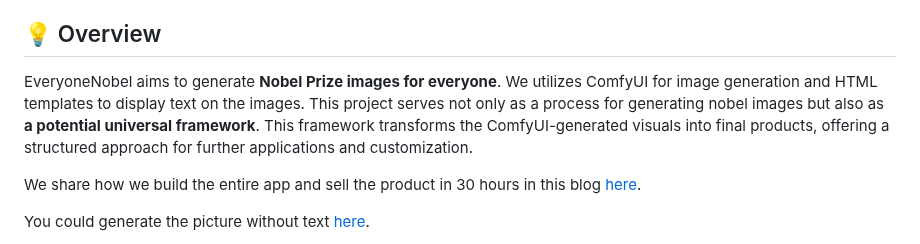
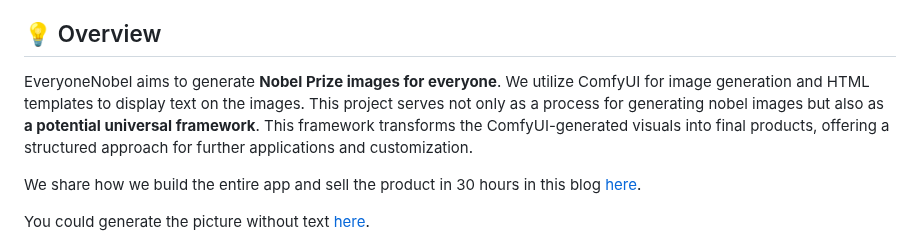
Before and after one commit to 16131zzzzzzzz/EveryoneNobel, a Markdown page: README.md, the part around the change. Drawn GitHub-style.

Commit message:
Fix README.md typo

```diff
--- a/README.md
+++ b/README.md
@@ -12,7 +12,7 @@
 
 ## 💡 Overview
 
-EveryoneNobel aims to generate **Nobel Prize images for everyone**. We utilizes ComfyUI for image generation and HTML templates to display text on the images. This project serves not only as a process for generating nobel images but also as **a potential universal framework**. This framework transforms the ComfyUI-generated visuals into final products, offering a structured approach for further applications and customization.
+EveryoneNobel aims to generate **Nobel Prize images for everyone**. We utilize ComfyUI for image generation and HTML templates to display text on the images. This project serves not only as a process for generating nobel images but also as **a potential universal framework**. This framework transforms the ComfyUI-generated visuals into final products, offering a structured approach for further applications and customization.
 
 We share how we build the entire app and sell the product in 30 hours in this blog [here](https://mp.weixin.qq.com/s/t3v-h1MzpFKuh0RCMRmjEg).
 
```
